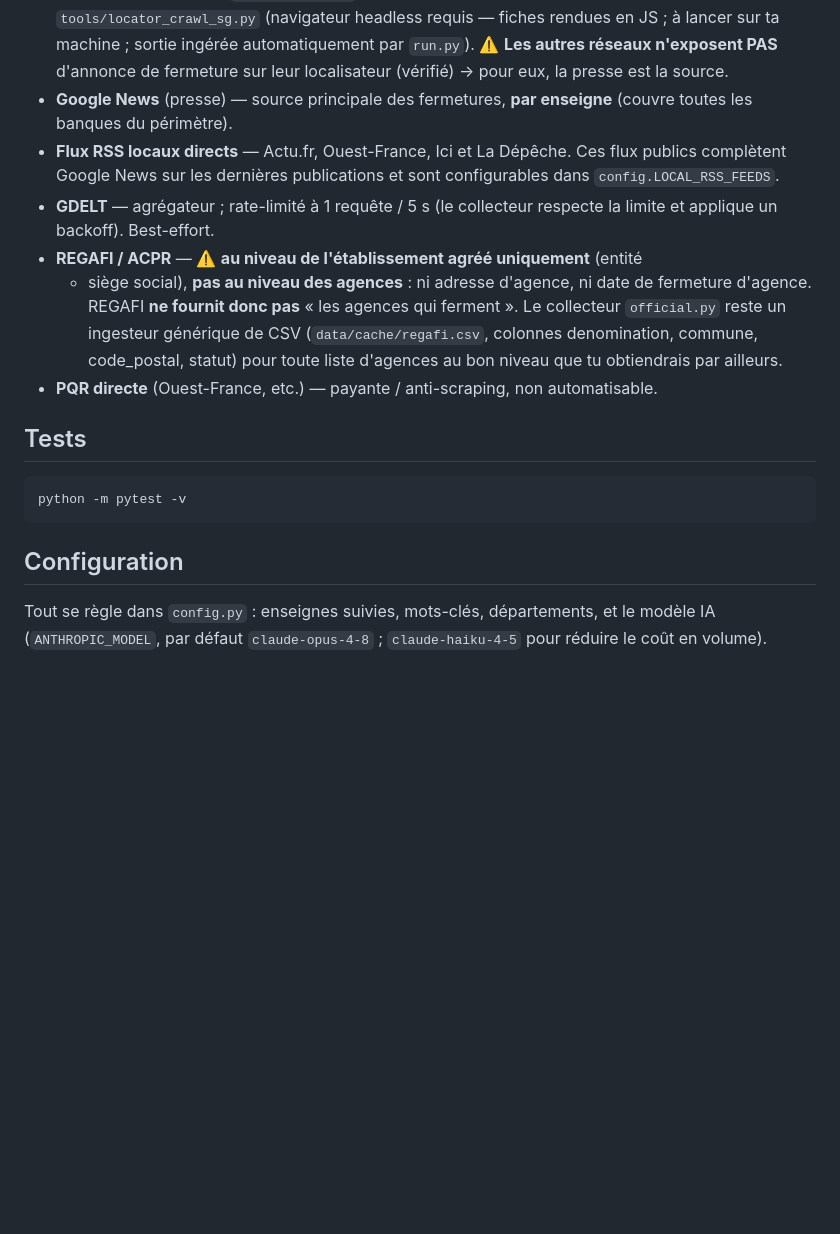
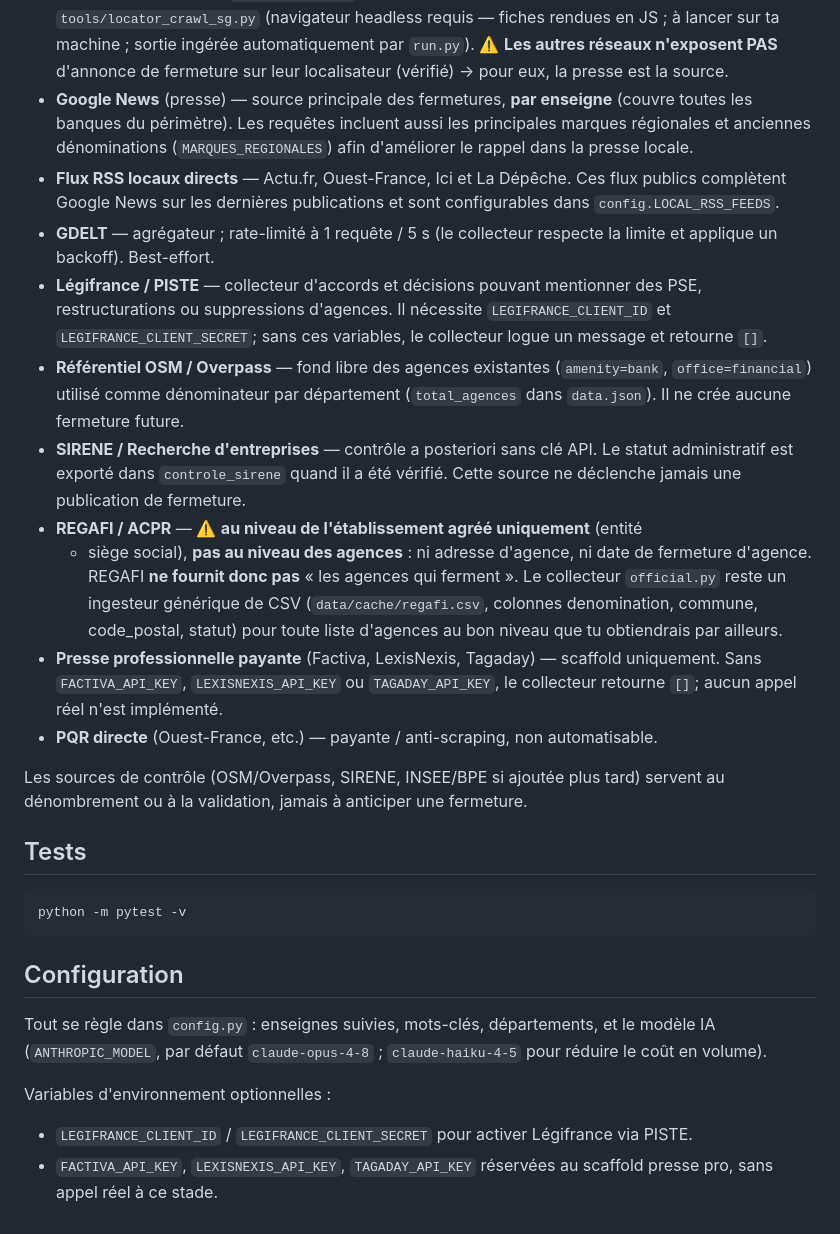
Before and after one commit to EvanGrv/App_fermeture_agence_bancaire, a Markdown page: README.md, the part around the change. Rendered like a GitHub page; blank space fills up the shorter version.

Commit message:
docs: documenter les nouvelles sources

```diff
--- a/README.md
+++ b/README.md
@@ -47,19 +47,37 @@ La carte utilise MapLibre GL JS pour afficher une visualisation par département
   ⚠️ **Les autres réseaux n'exposent PAS** d'annonce de fermeture sur leur
   localisateur (vérifié) → pour eux, la presse est la source.
 - **Google News** (presse) — source principale des fermetures, **par enseigne**
-  (couvre toutes les banques du périmètre).
+  (couvre toutes les banques du périmètre). Les requêtes incluent aussi les
+  principales marques régionales et anciennes dénominations (`MARQUES_REGIONALES`)
+  afin d'améliorer le rappel dans la presse locale.
 - **Flux RSS locaux directs** — Actu.fr, Ouest-France, Ici et La Dépêche. Ces
   flux publics complètent Google News sur les dernières publications et sont
   configurables dans `config.LOCAL_RSS_FEEDS`.
 - **GDELT** — agrégateur ; rate-limité à 1 requête / 5 s (le collecteur respecte
   la limite et applique un backoff). Best-effort.
+- **Légifrance / PISTE** — collecteur d'accords et décisions pouvant mentionner
+  des PSE, restructurations ou suppressions d'agences. Il nécessite
+  `LEGIFRANCE_CLIENT_ID` et `LEGIFRANCE_CLIENT_SECRET`; sans ces variables, le
+  collecteur logue un message et retourne `[]`.
+- **Référentiel OSM / Overpass** — fond libre des agences existantes
+  (`amenity=bank`, `office=financial`) utilisé comme dénominateur par département
+  (`total_agences` dans `data.json`). Il ne crée aucune fermeture future.
+- **SIRENE / Recherche d'entreprises** — contrôle a posteriori sans clé API.
+  Le statut administratif est exporté dans `controle_sirene` quand il a été
+  vérifié. Cette source ne déclenche jamais une publication de fermeture.
 - **REGAFI / ACPR** — ⚠️ **au niveau de l'établissement agréé uniquement** (entité
   + siège social), **pas au niveau des agences** : ni adresse d'agence, ni date de
   fermeture d'agence. REGAFI **ne fournit donc pas** « les agences qui ferment ».
   Le collecteur `official.py` reste un ingesteur générique de CSV
   (`data/cache/regafi.csv`, colonnes denomination, commune, code_postal, statut)
   pour toute liste d'agences au bon niveau que tu obtiendrais par ailleurs.
+- **Presse professionnelle payante** (Factiva, LexisNexis, Tagaday) — scaffold
+  uniquement. Sans `FACTIVA_API_KEY`, `LEXISNEXIS_API_KEY` ou `TAGADAY_API_KEY`,
+  le collecteur retourne `[]`; aucun appel réel n'est implémenté.
 - **PQR directe** (Ouest-France, etc.) — payante / anti-scraping, non automatisable.
+
+Les sources de contrôle (OSM/Overpass, SIRENE, INSEE/BPE si ajoutée plus tard)
+servent au dénombrement ou à la validation, jamais à anticiper une fermeture.
 
 ## Tests
 
@@ -72,3 +90,9 @@ python -m pytest -v
 Tout se règle dans `config.py` : enseignes suivies, mots-clés, départements,
 et le modèle IA (`ANTHROPIC_MODEL`, par défaut `claude-opus-4-8` ;
 `claude-haiku-4-5` pour réduire le coût en volume).
+
+Variables d'environnement optionnelles :
+
+- `LEGIFRANCE_CLIENT_ID` / `LEGIFRANCE_CLIENT_SECRET` pour activer Légifrance via PISTE.
+- `FACTIVA_API_KEY`, `LEXISNEXIS_API_KEY`, `TAGADAY_API_KEY` réservées au scaffold
+  presse pro, sans appel réel à ce stade.
```
